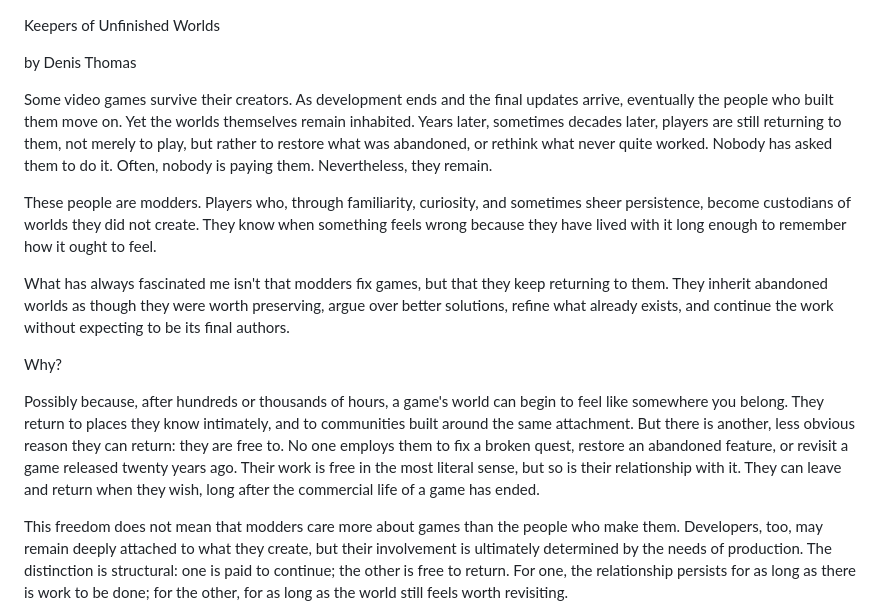
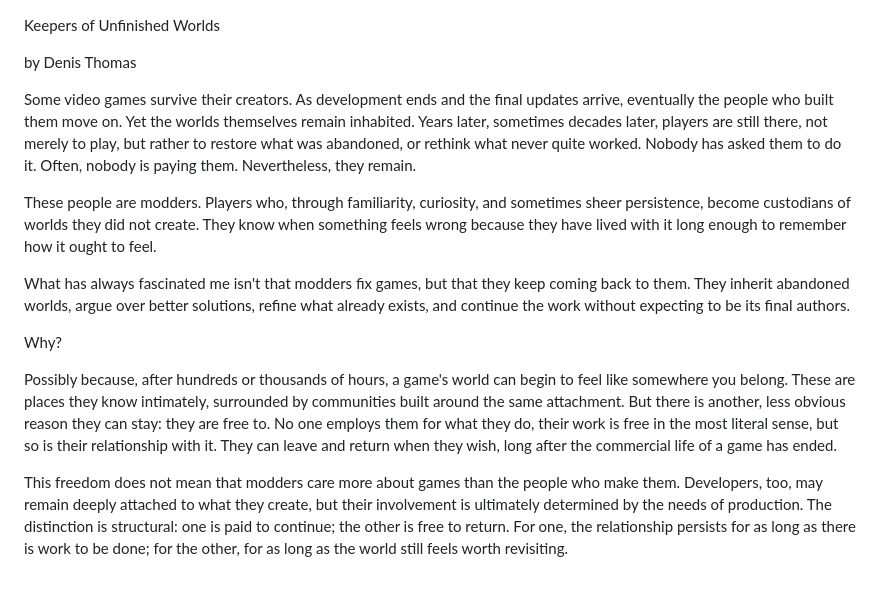
Before and after one commit to Soliloquy-Den/the-soliloquy-den, a Markdown page: keepers-of-unfinished-worlds.md, the part around the change. Drawn GitHub-style; blank space fills up the shorter version.

```diff
--- a/keepers-of-unfinished-worlds.md
+++ b/keepers-of-unfinished-worlds.md
@@ -2,16 +2,16 @@
 
 by Denis Thomas
 
-<p>Some video games survive their creators. As development ends and the final updates arrive, eventually the people who built them move on. Yet the worlds themselves remain inhabited. Years later, sometimes decades later, players are still returning to them, not merely to play, but rather to restore what was abandoned, or rethink what never quite worked. Nobody has asked them to do it. Often, nobody is paying them. Nevertheless, they remain.  </p>
+<p>Some video games survive their creators. As development ends and the final updates arrive, eventually the people who built them move on. Yet the worlds themselves remain inhabited. Years later, sometimes decades later, players are still there, not merely to play, but rather to restore what was abandoned, or rethink what never quite worked. Nobody has asked them to do it. Often, nobody is paying them. Nevertheless, they remain.  </p>
 
 <p>These people are modders. Players who, through familiarity, curiosity, and sometimes sheer persistence, become custodians of worlds they did not create. They know when something feels wrong because they have lived with it long enough to remember how it ought to feel.  </p>
 
-<p>What has always fascinated me isn't that modders fix games, but that they keep returning to them. They inherit abandoned worlds as though they were worth preserving, argue over better solutions, refine what already exists, and continue the work without expecting to be its final authors.</p>
+<p>What has always fascinated me isn't that modders fix games, but that they keep coming back to them. They inherit abandoned worlds, argue over better solutions, refine what already exists, and continue the work without expecting to be its final authors.</p>
 
 <p>Why?</p>
 
-<p>Possibly because, after hundreds or thousands of hours, a game's world can begin to feel like somewhere you belong. They return to places they know intimately, and to communities built around the same attachment. But there is another, less obvious reason they can return: they are free to.
-No one employs them to fix a broken quest, restore an abandoned feature, or revisit a game released twenty years ago. Their work is free in the most literal sense, but so is their relationship with it. They can leave and return when they wish, long after the commercial life of a game has ended.</p>
+<p>Possibly because, after hundreds or thousands of hours, a game's world can begin to feel like somewhere you belong. These are places they know intimately, surrounded by communities built around the same attachment. But there is another, less obvious reason they can stay: they are free to.
+No one employs them for what they do, their work is free in the most literal sense, but so is their relationship with it. They can leave and return when they wish, long after the commercial life of a game has ended.</p>
 
 <p>This freedom does not mean that modders care more about games than the people who make them. Developers, too, may remain deeply attached to what they create, but their involvement is ultimately determined by the needs of production. The distinction is structural: one is paid to continue; the other is free to return.
 For one, the relationship persists for as long as there is work to be done; for the other, for as long as the world still feels worth revisiting.</p>
```
